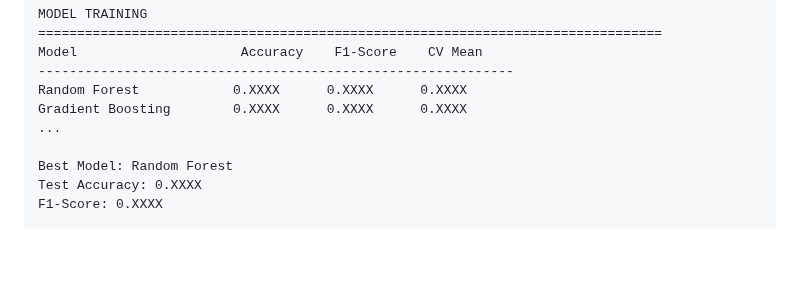
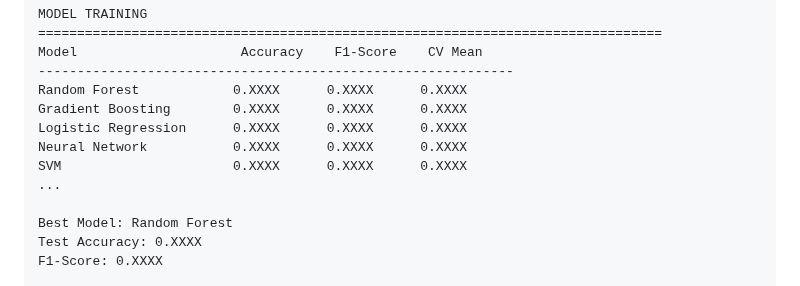
Before and after one commit to CryoYam1n/NSAC-EchoExplorer, a Markdown page: README.md, the part around the change. Rendered like a GitHub page; blank space fills up the shorter version.

```diff
--- a/README.md
+++ b/README.md
@@ -731,6 +731,9 @@ Model                     Accuracy    F1-Score    CV Mean
 -------------------------------------------------------------
 Random Forest            0.XXXX      0.XXXX      0.XXXX
 Gradient Boosting        0.XXXX      0.XXXX      0.XXXX
+Logistic Regression      0.XXXX      0.XXXX      0.XXXX
+Neural Network           0.XXXX      0.XXXX      0.XXXX
+SVM                      0.XXXX      0.XXXX      0.XXXX
 ...
 
 Best Model: Random Forest
```
